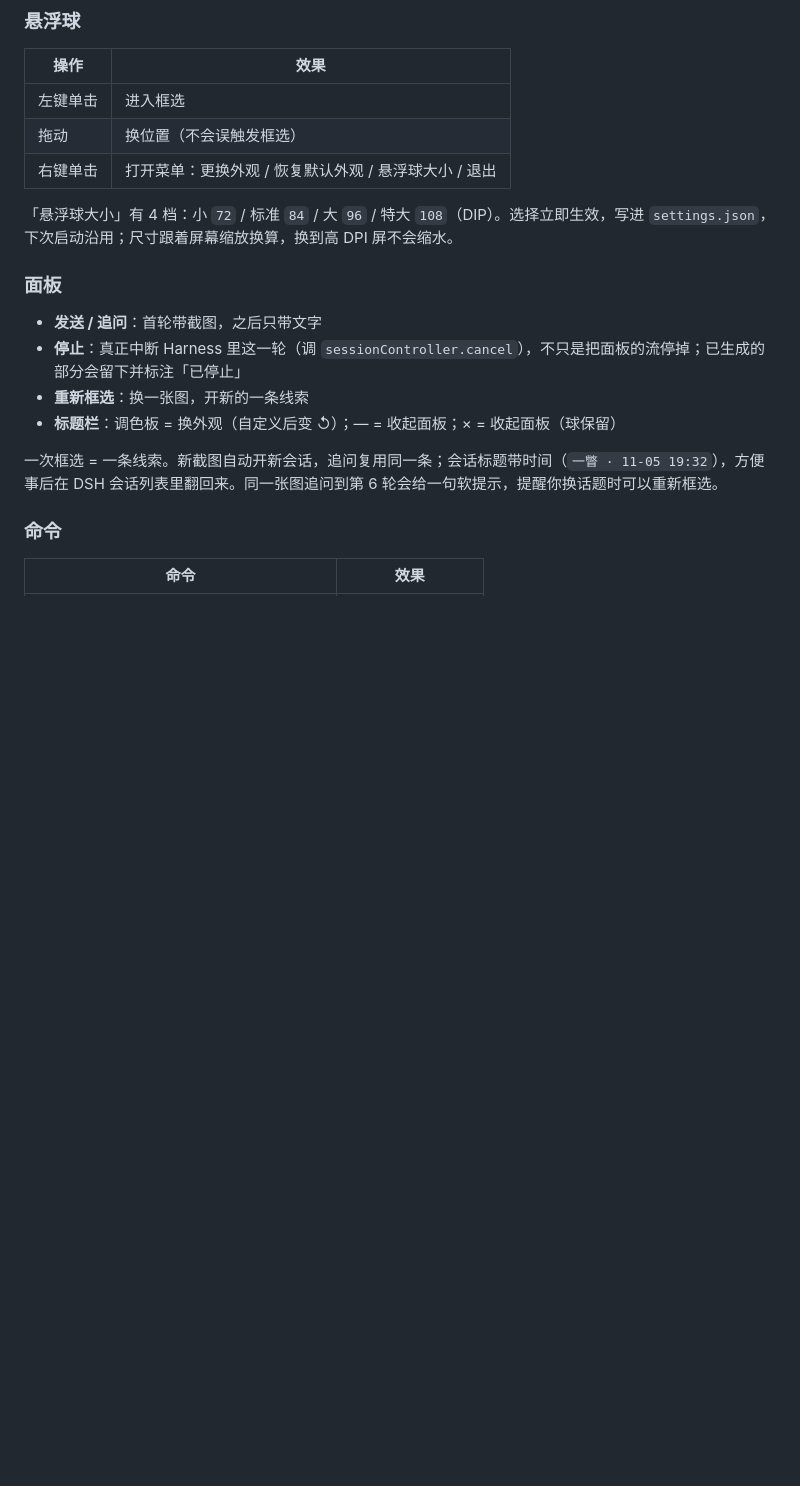
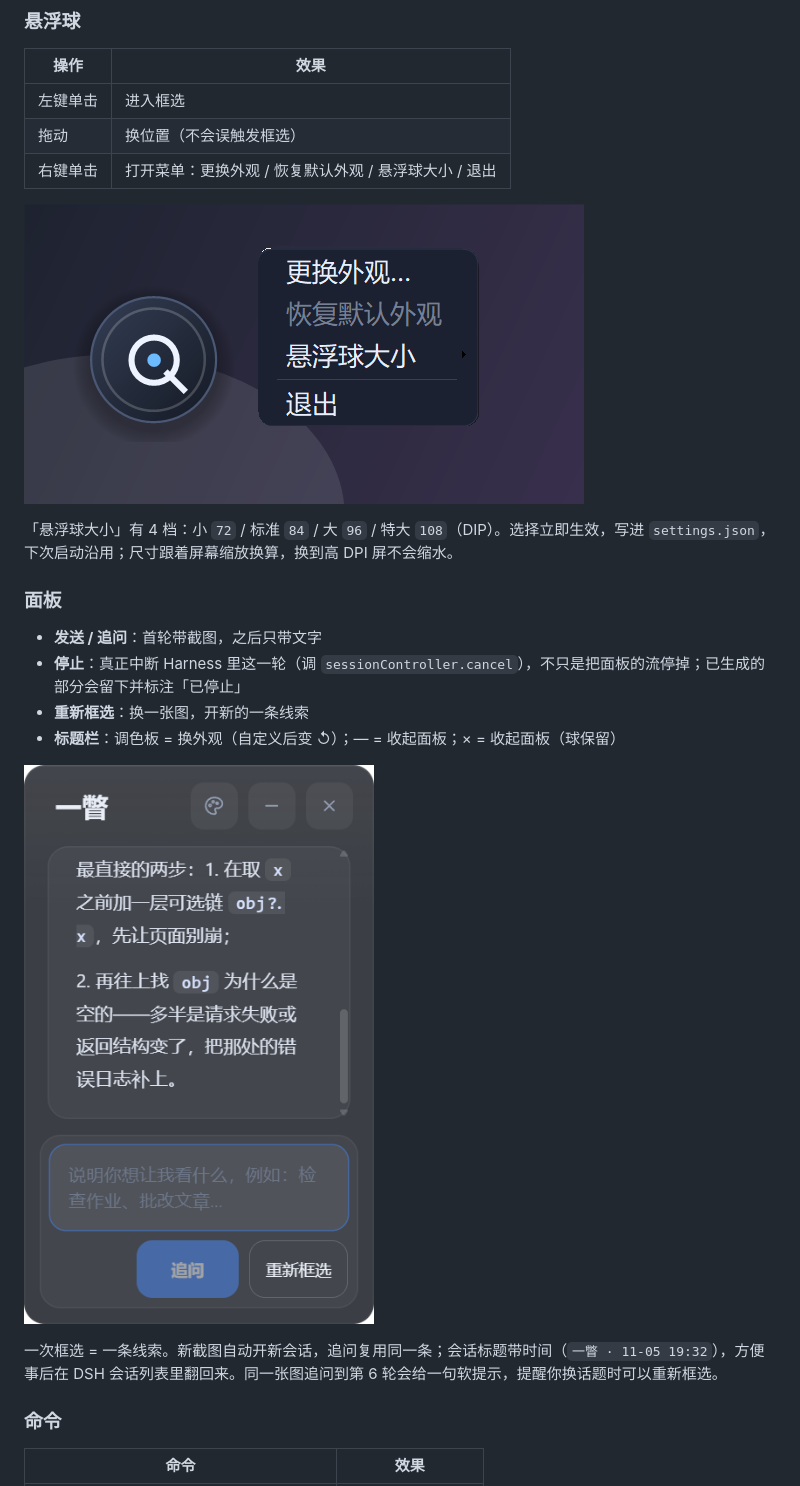
Before and after one commit to waterfish111/dsh-glance, a Markdown page: README.md, the part around one of its changes. Rendered like a GitHub page; pictures changed too: docs/menu.png (added), docs/panel-narrow.png (added); blank space fills up the shorter version.

Commit message:
docs: 加三张截图（面板多轮 / 右键菜单 / 窄面板）

```diff
--- a/README.md
+++ b/README.md
@@ -66,6 +68,8 @@ dsh plugin --profile desktop add 'link:D:/path/to/dsh-glance'
 | 拖动 | 换位置（不会误触发框选） |
 | 右键单击 | 打开菜单：更换外观 / 恢复默认外观 / 悬浮球大小 / 退出 |
 
+![右键菜单：更换外观 / 恢复默认 / 大小 / 退出](docs/menu.png)
+
 「悬浮球大小」有 4 档：小 `72` / 标准 `84` / 大 `96` / 特大 `108`（DIP）。选择立即生效，写进 `settings.json`，下次启动沿用；尺寸跟着屏幕缩放换算，换到高 DPI 屏不会缩水。
 
 ### 面板
@@ -74,6 +78,8 @@ dsh plugin --profile desktop add 'link:D:/path/to/dsh-glance'
 - **停止**：真正中断 Harness 里这一轮（调 `sessionController.cancel`），不只是把面板的流停掉；已生成的部分会留下并标注「已停止」
 - **重新框选**：换一张图，开新的一条线索
 - **标题栏**：调色板 = 换外观（自定义后变 ↺）；— = 收起面板；× = 收起面板（球保留）
+
+![窄面板下输入框与按钮分行排列](docs/panel-narrow.png)
 
 一次框选 = 一条线索。新截图自动开新会话，追问复用同一条；会话标题带时间（`一瞥 · 11-05 19:32`），方便事后在 DSH 会话列表里翻回来。同一张图追问到第 6 轮会给一句软提示，提醒你换话题时可以重新框选。
 
```
Also changed, not shown: other parts of README.md (+2 -0 lines), docs/panel.png (added).
